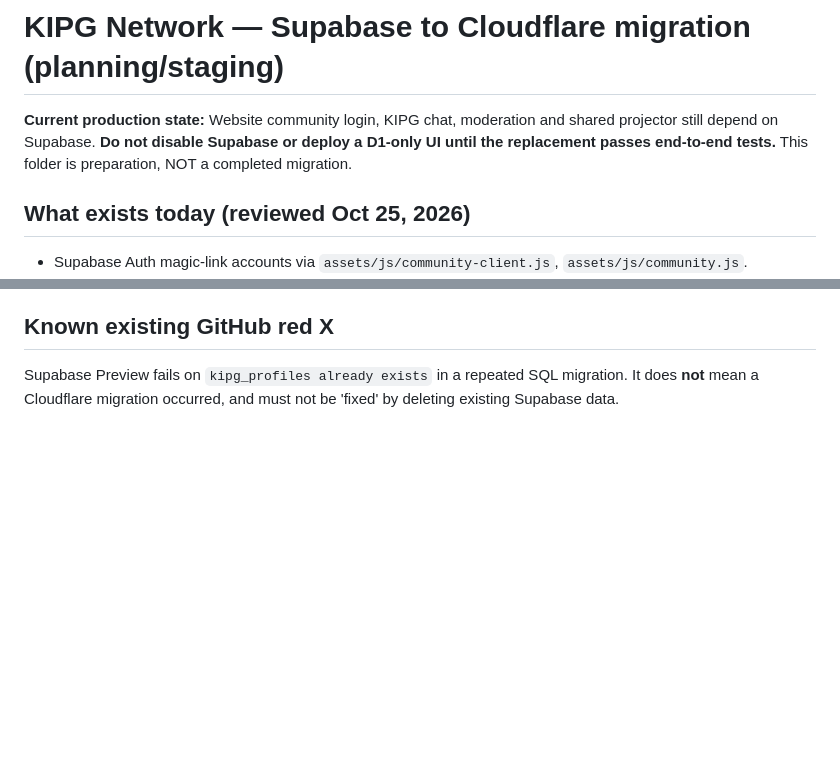
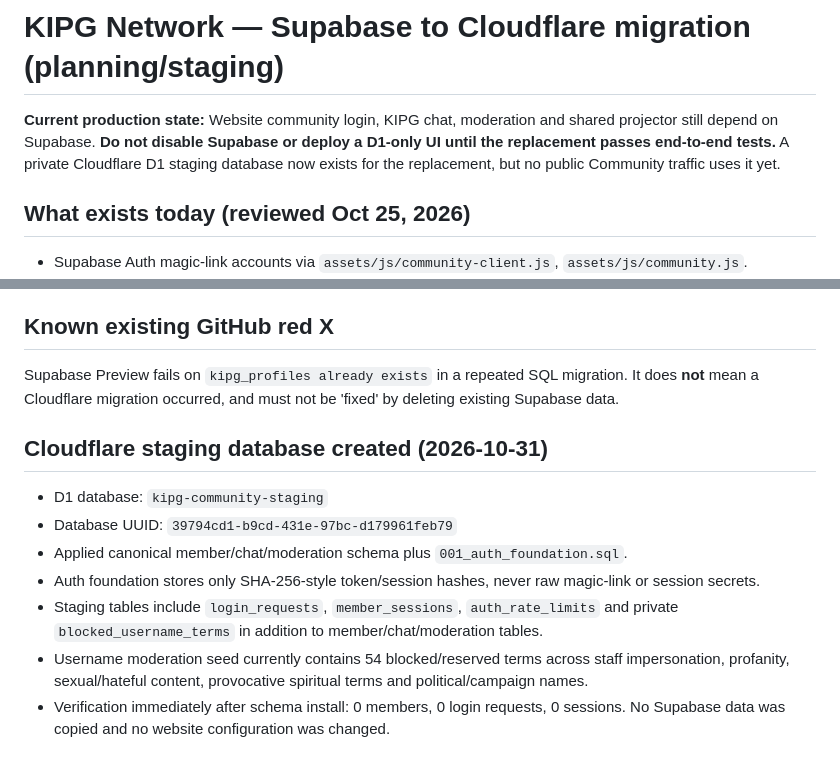
Before and after one commit to echocraftmusic/kipg-network, a Markdown page: cloudflare/community-v2/MIGRATION.md, 2 parts joined by grey strips. GitHub-like rendering; blank space fills up the shorter version.

Commit message:
Record live Cloudflare Community staging database and auth foundation

```diff
--- a/cloudflare/community-v2/MIGRATION.md
+++ b/cloudflare/community-v2/MIGRATION.md
@@ -1,6 +1,6 @@
 # KIPG Network — Supabase to Cloudflare migration (planning/staging)
 
-**Current production state:** Website community login, KIPG chat, moderation and shared projector still depend on Supabase. **Do not disable Supabase or deploy a D1-only UI until the replacement passes end-to-end tests.** This folder is preparation, NOT a completed migration.
+**Current production state:** Website community login, KIPG chat, moderation and shared projector still depend on Supabase. **Do not disable Supabase or deploy a D1-only UI until the replacement passes end-to-end tests.** A private Cloudflare D1 staging database now exists for the replacement, but no public Community traffic uses it yet.
 
 ## What exists today (reviewed Oct 25, 2026)
 - Supabase Auth magic-link accounts via `assets/js/community-client.js`, `assets/js/community.js`.
@@ -46,3 +46,12 @@ Start with Cloudflare's free-tier quotas and low-traffic staging, set monitoring
 
 ## Known existing GitHub red X
 Supabase Preview fails on `kipg_profiles already exists` in a repeated SQL migration. It does **not** mean a Cloudflare migration occurred, and must not be 'fixed' by deleting existing Supabase data.
+
+## Cloudflare staging database created (2026-10-31)
+- D1 database: `kipg-community-staging`
+- Database UUID: `39794cd1-b9cd-431e-97bc-d179961feb79`
+- Applied canonical member/chat/moderation schema plus `001_auth_foundation.sql`.
+- Auth foundation stores only SHA-256-style token/session hashes, never raw magic-link or session secrets.
+- Staging tables include `login_requests`, `member_sessions`, `auth_rate_limits` and private `blocked_username_terms` in addition to member/chat/moderation tables.
+- Username moderation seed currently contains 54 blocked/reserved terms across staff impersonation, profanity, sexual/hateful content, provocative spiritual terms and political/campaign names.
+- Verification immediately after schema install: 0 members, 0 login requests, 0 sessions. No Supabase data was copied and no website configuration was changed.
```
